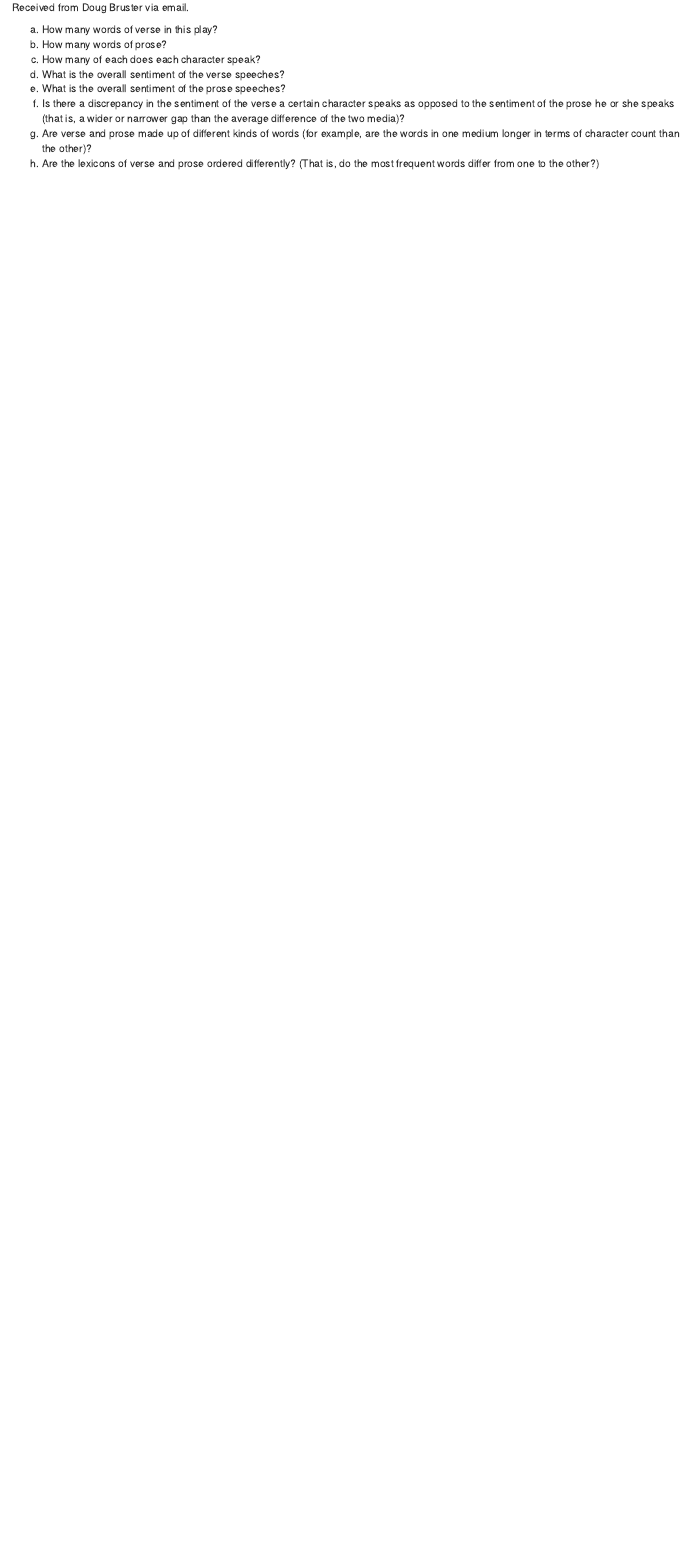
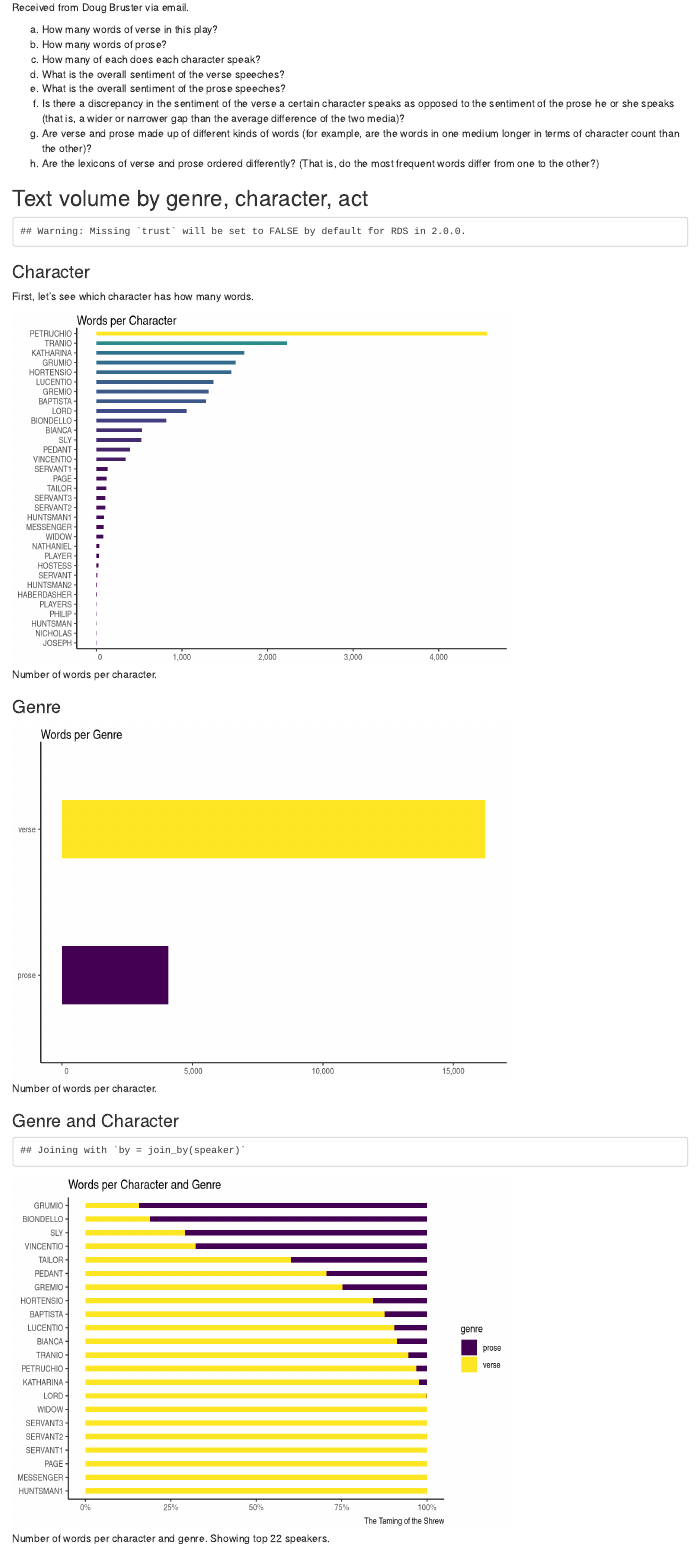
Before and after one commit to wordsmith189/analyzing-shrew, an R Markdown document (_posts/some-numbers/some-numbers.Rmd): the page in a window 1100 px wide, from 550 px down. Rendered offline with R 4.5, knitr and Pandoc, with nearby package versions; drawn as R Markdown's standard HTML page in place of the format the file asks for.

Commit message:
numbers post init

````diff
--- a/_posts/some-numbers/some-numbers.Rmd
+++ b/_posts/some-numbers/some-numbers.Rmd
@@ -46,3 +47,85 @@ e) What is the overall sentiment of the prose speeches?
 f) Is there a discrepancy in the sentiment of the verse a certain character speaks as opposed to the sentiment of the prose he or she speaks (that is, a wider or narrower gap than the average difference of the two media)?
 g) Are verse and prose made up of different kinds of words (for example, are the words in one medium longer in terms of character count than the other)?
 h) Are the lexicons of verse and prose ordered differently? (That is, do the most frequent words differ from one to the other?)
+
+## Text volume by genre, character, act
+
+```{r load data}
+text <- import("../dataprep/text_prepped.RDS")
+```
+
+### Character
+
+First, let's see which character has how many words.
+
+```{r n words char, fig.cap="Number of words per character."}
+text %>%
+  count(speaker) %>%
+  ggplot(aes(x=reorder(speaker, n),
+             y=n,
+             fill=n)) +
+  geom_col(width = .4) +
+  scale_fill_viridis_c() +
+  scale_y_continuous(labels=function(x) format(x,
+                                               big.mark = ",")) +
+  coord_flip() +
+  labs(title = "Words per Character",
+       x = NULL,
+       y = NULL) +
+  theme_classic(base_family = "Arial Narrow") +
+  theme(legend.position = "none")
+```
+### Genre
+
+```{r words gnr, fig.cap="Number of words per character."}
+text %>%
+  count(genre) %>%
+  ggplot(aes(x=reorder(genre, n),
+             y=n,
+             fill=n)) +
+  geom_col(width = .4) +
+  scale_fill_viridis_c() +
+  scale_y_continuous(labels=function(x) format(x,
+                                               big.mark = ",")) +
+  coord_flip() +
+  labs(title = "Words per Genre",
+       x = NULL,
+       y = NULL) +
+  theme_classic(base_family = "Arial Narrow") +
+  theme(legend.position = "none")
+```
+### Genre and Character
+
+```{r char by genre, fig.cap="Number of words per character and genre. Showing top 22 speakers.", layout = "l-outset"}
+topspeakers <- text %>%
+  count(speaker, sort = T) %>%
+  rename(total = n) %>%
+  slice(1:22)
+
+propdata <-
+  text %>%
+  count(speaker, genre) %>%
+  na.omit() %>%
+  filter(speaker %in% topspeakers$speaker) %>%
+  left_join(topspeakers) %>%
+  mutate(prop = n/total)
+
+selorder <-
+  propdata %>%
+  filter(genre == "verse") %>%
+  arrange(-prop)
+
+propdata %>%
+  ggplot(aes(x=factor(speaker, levels = selorder$speaker),
+             y=prop,
+             fill=genre)) +
+  geom_col(width = .4) +
+  scale_fill_viridis_d() +
+  scale_y_continuous(labels=scales::percent) +
+  coord_flip() +
+  labs(title = "Words per Character and Genre",
+       caption = "The Taming of the Shrew",
+       x = NULL,
+       y = NULL) +
+  theme_classic(base_family = "Arial Narrow")
+```
````
Also changed, not shown: _posts/dataprep/dataprep.Rmd (+4 -0 lines), _posts/dataprep/dataprep.html, _posts/dataprep/text_prepped.RDS (added), _posts/some-numbers/some-numbers.html, _posts/some-numbers/some-numbers.Rmd (1 more changed lines), 30 other files.
